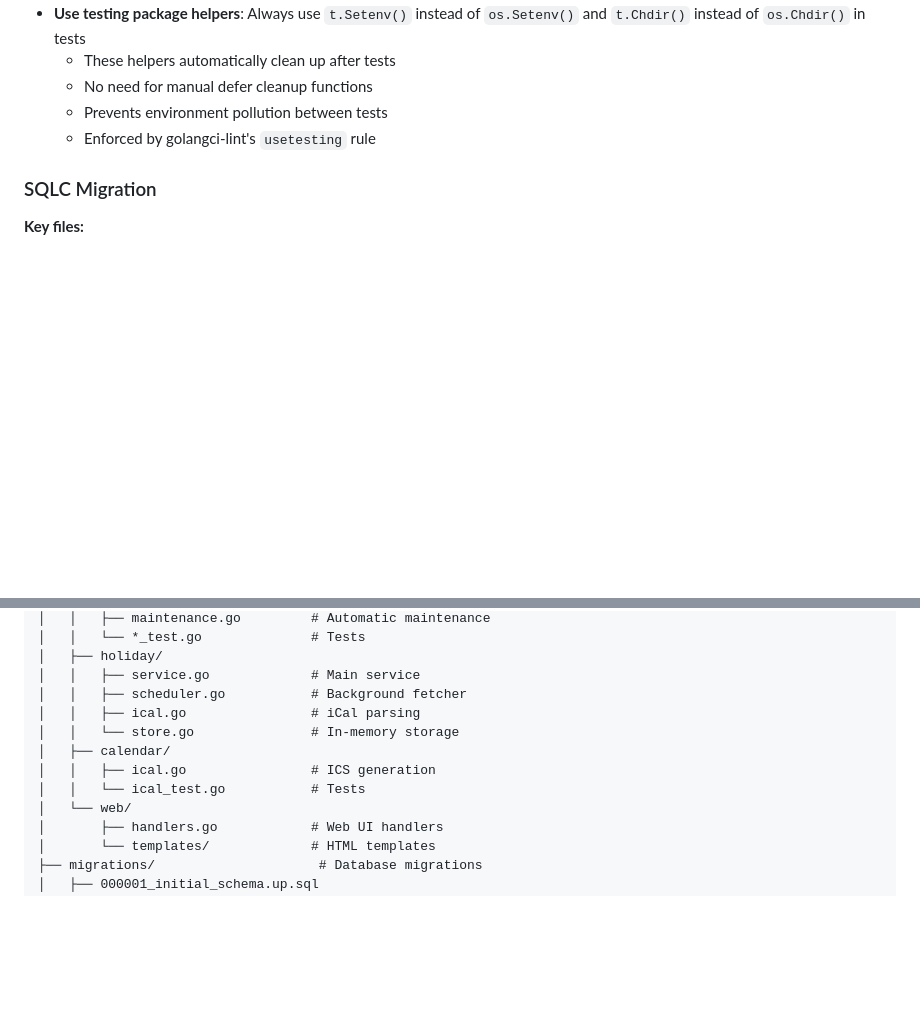
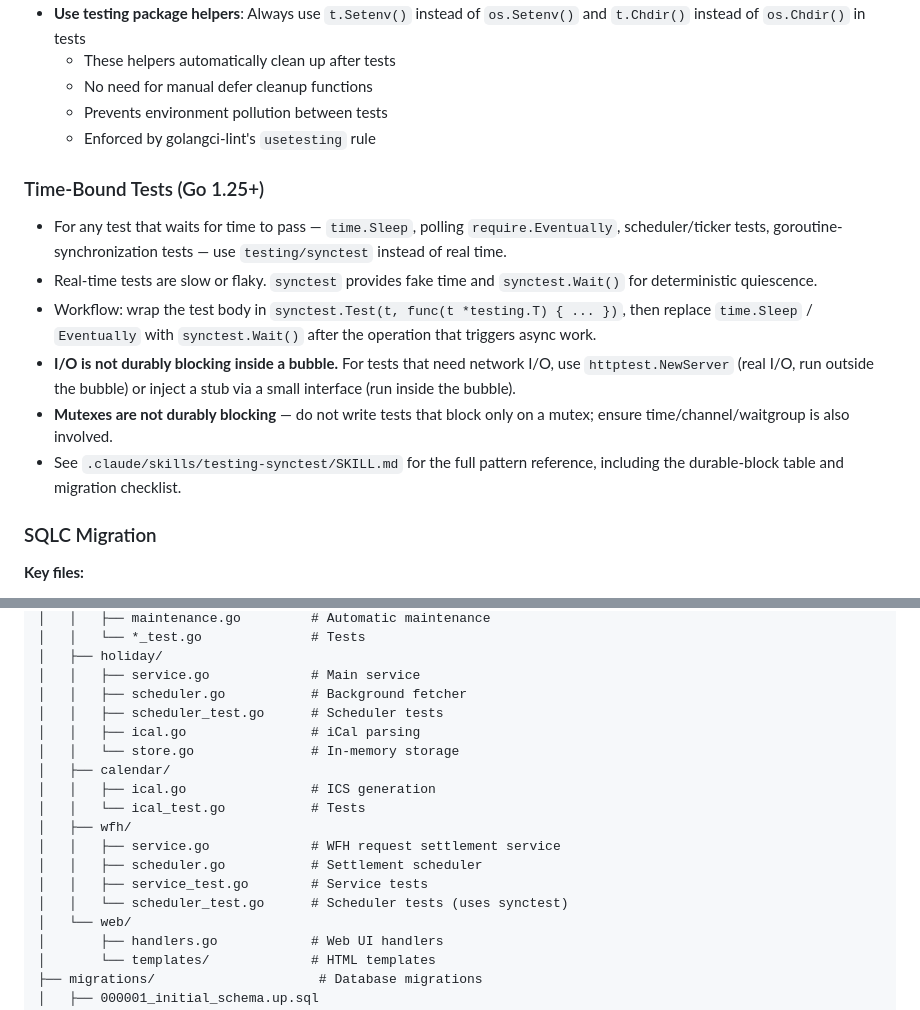
Before and after one commit to inful/madhatter, a Markdown page: AGENTS.md, 2 parts joined by grey strips. Rendered like a GitHub page; blank space fills up the shorter version.

```diff
--- a/AGENTS.md
+++ b/AGENTS.md
@@ -124,6 +124,14 @@ The system automatically maintains a 14-day rolling schedule using `ScheduleMain
   - No need for manual defer cleanup functions
   - Prevents environment pollution between tests
   - Enforced by golangci-lint's `usetesting` rule
+
+### Time-Bound Tests (Go 1.25+)
+- For any test that waits for time to pass — `time.Sleep`, polling `require.Eventually`, scheduler/ticker tests, goroutine-synchronization tests — use `testing/synctest` instead of real time.
+- Real-time tests are slow or flaky. `synctest` provides fake time and `synctest.Wait()` for deterministic quiescence.
+- Workflow: wrap the test body in `synctest.Test(t, func(t *testing.T) { ... })`, then replace `time.Sleep` / `Eventually` with `synctest.Wait()` after the operation that triggers async work.
+- **I/O is not durably blocking inside a bubble.** For tests that need network I/O, use `httptest.NewServer` (real I/O, run outside the bubble) or inject a stub via a small interface (run inside the bubble).
+- **Mutexes are not durably blocking** — do not write tests that block only on a mutex; ensure time/channel/waitgroup is also involved.
+- See `.claude/skills/testing-synctest/SKILL.md` for the full pattern reference, including the durable-block table and migration checklist.
 
 ### SQLC Migration
 **Key files:**
@@ -407,11 +415,17 @@ madhatter/
 │   ├── holiday/
 │   │   ├── service.go             # Main service
 │   │   ├── scheduler.go           # Background fetcher
+│   │   ├── scheduler_test.go      # Scheduler tests
 │   │   ├── ical.go                # iCal parsing
 │   │   └── store.go               # In-memory storage
 │   ├── calendar/
 │   │   ├── ical.go                # ICS generation
 │   │   └── ical_test.go           # Tests
+│   ├── wfh/
+│   │   ├── service.go             # WFH request settlement service
+│   │   ├── scheduler.go           # Settlement scheduler
+│   │   ├── service_test.go        # Service tests
+│   │   └── scheduler_test.go      # Scheduler tests (uses synctest)
 │   └── web/
 │       ├── handlers.go            # Web UI handlers
 │       └── templates/             # HTML templates
```
Also changed, not shown: other parts of AGENTS.md (+0 -31 lines).
